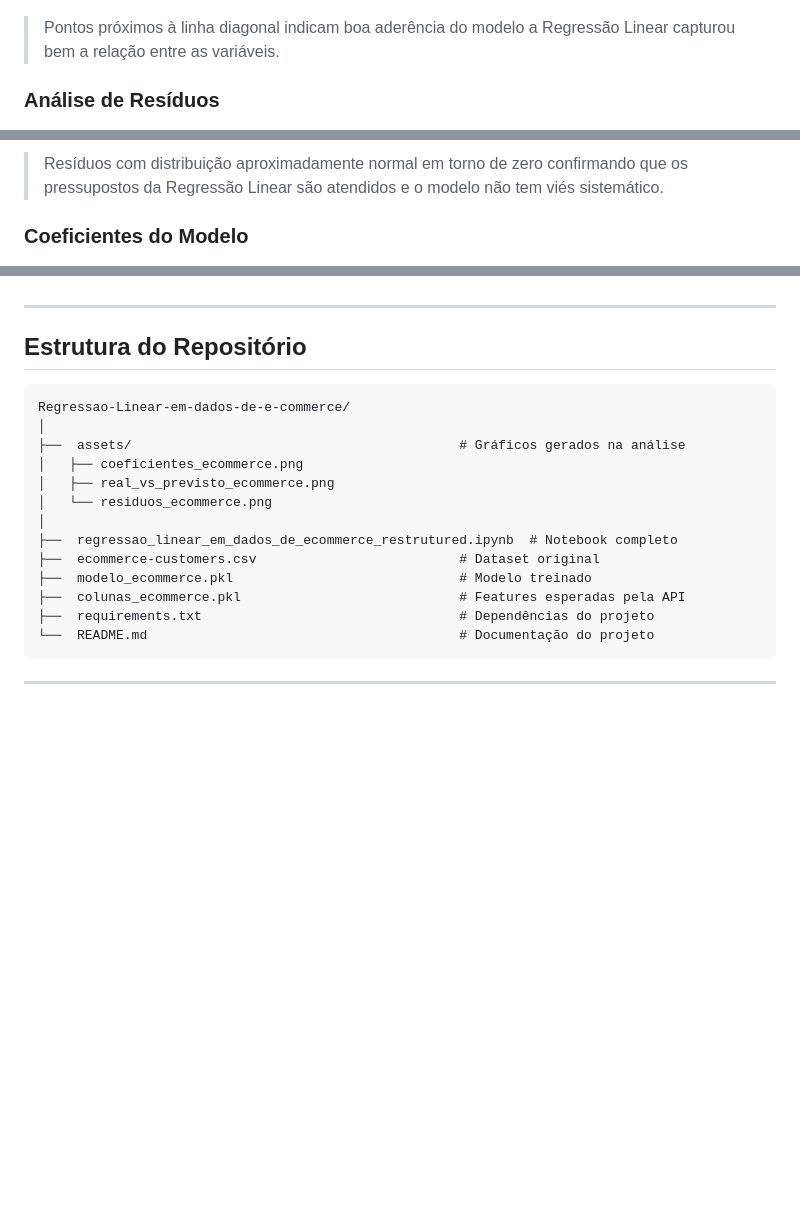
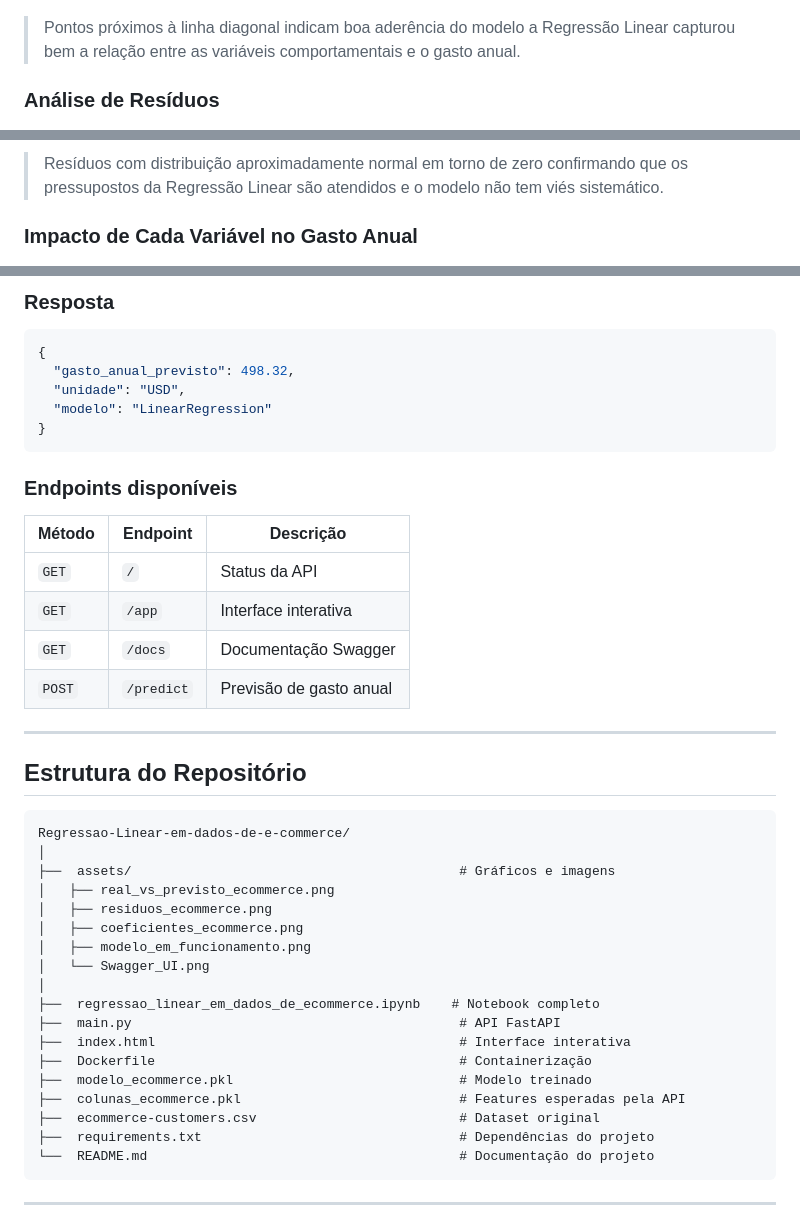
Before and after one commit to Anderson1999DC/Regressao-Linear-em-dados-de-e-commerce, a Markdown page: README.md, 3 parts joined by grey strips. Drawn GitHub-style; blank space fills up the shorter version.

````diff
--- a/README.md
+++ b/README.md
@@ -130,7 +136,7 @@ A EDA revelou correlações importantes entre as variáveis e o gasto anual dos
 
 ![Real vs Previsto](assets/real_vs_previsto_ecommerce.png)
 
-> Pontos próximos à linha diagonal indicam boa aderência do modelo a Regressão Linear capturou bem a relação entre as variáveis.
+> Pontos próximos à linha diagonal indicam boa aderência do modelo a Regressão Linear capturou bem a relação entre as variáveis comportamentais e o gasto anual.
 
 ### Análise de Resíduos
 
@@ -138,6 +144,6 @@ A EDA revelou correlações importantes entre as variáveis e o gasto anual dos
 
 > Resíduos com distribuição aproximadamente normal em torno de zero confirmando que os pressupostos da Regressão Linear são atendidos e o modelo não tem viés sistemático.
 
-### Coeficientes do Modelo
+### Impacto de Cada Variável no Gasto Anual
 
 ![Coeficientes](assets/coeficientes_ecommerce.png)
@@ -171,3 +215,21 @@ O coeficiente do `Time on App` ~$39 é muito superior ao do `Time on Website` ~$
+### Resposta
+
+```json
+{
+  "gasto_anual_previsto": 498.32,
+  "unidade": "USD",
+  "modelo": "LinearRegression"
+}
+```
+
+### Endpoints disponíveis
+
+| Método | Endpoint | Descrição |
+|---|---|---|
+| `GET` | `/` | Status da API |
+| `GET` | `/app` | Interface interativa |
+| `GET` | `/docs` | Documentação Swagger |
+| `POST` | `/predict` | Previsão de gasto anual |
 
 ---
 
@@ -176,15 +238,20 @@ O coeficiente do `Time on App` ~$39 é muito superior ao do `Time on Website` ~$
 ```
 Regressao-Linear-em-dados-de-e-commerce/
 │
-├──  assets/                                          # Gráficos gerados na análise
+├──  assets/                                          # Gráficos e imagens
+│   ├── real_vs_previsto_ecommerce.png
+│   ├── residuos_ecommerce.png
 │   ├── coeficientes_ecommerce.png
-│   ├── real_vs_previsto_ecommerce.png
-│   └── residuos_ecommerce.png
+│   ├── modelo_em_funcionamento.png
+│   └── Swagger_UI.png
 │
-├──  regressao_linear_em_dados_de_ecommerce_restrutured.ipynb  # Notebook completo
-├──  ecommerce-customers.csv                          # Dataset original
+├──  regressao_linear_em_dados_de_ecommerce.ipynb    # Notebook completo
+├──  main.py                                          # API FastAPI
+├──  index.html                                       # Interface interativa
+├──  Dockerfile                                       # Containerização
 ├──  modelo_ecommerce.pkl                             # Modelo treinado
 ├──  colunas_ecommerce.pkl                            # Features esperadas pela API
+├──  ecommerce-customers.csv                          # Dataset original
 ├──  requirements.txt                                 # Dependências do projeto
 └──  README.md                                        # Documentação do projeto
 ```
````
Also changed, not shown: other parts of README.md (+68 -26 lines).
